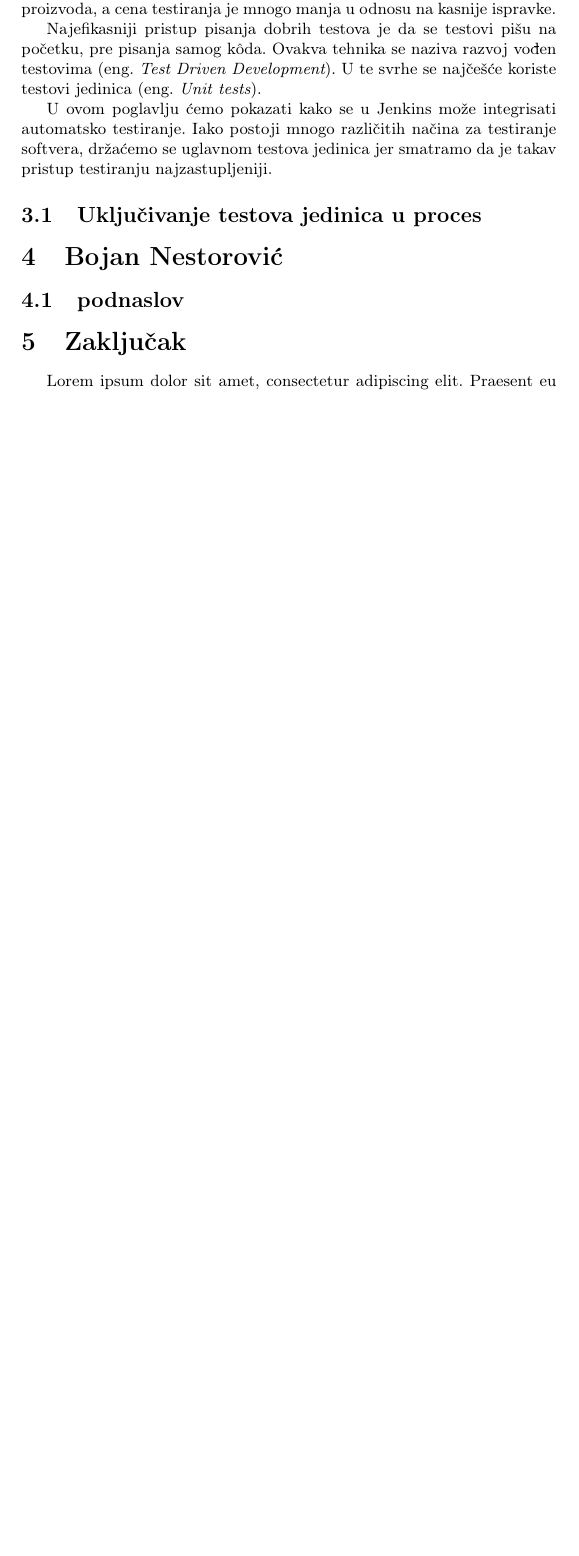
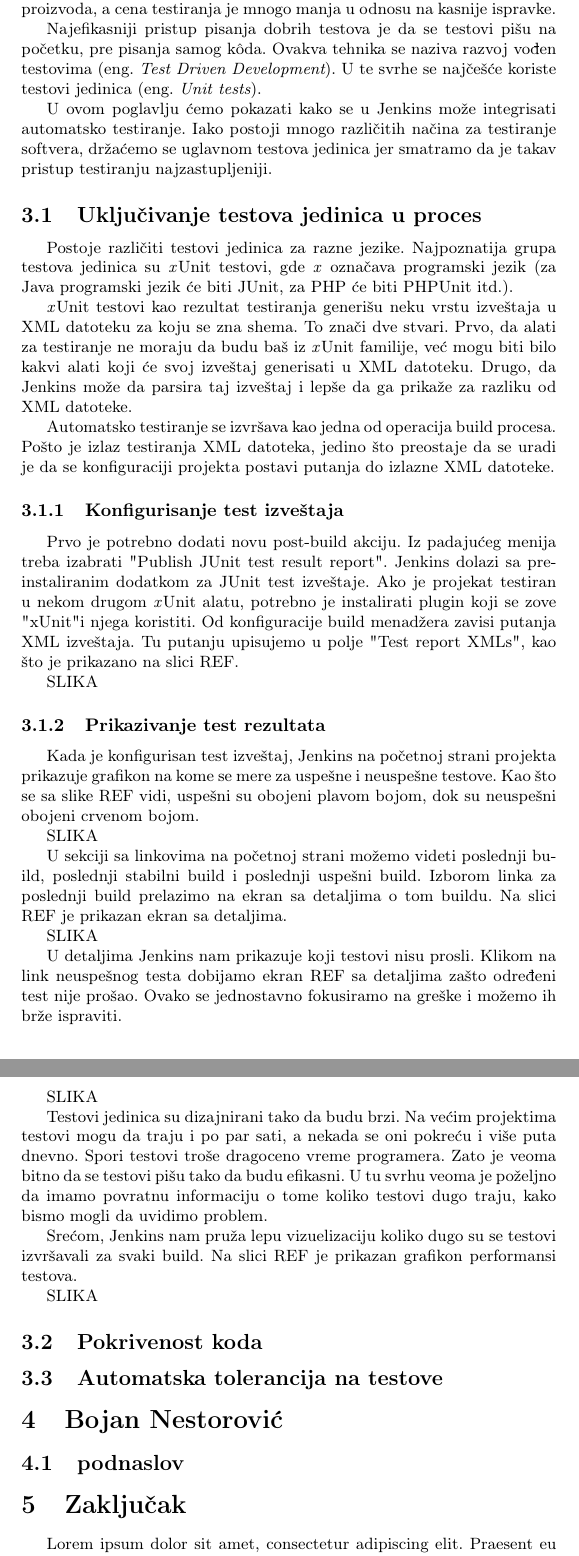
Before and after one commit to bokisha/mnsr, a LaTeX document (MilenkovicNestorovicSojcic.tex, which reads enco.tex): part of page 5 of 5 before the commit and two parts of pages 6 and 7 of 7 after it, the two joined at a grey line, cut so that both start at the same text, the shorter picture padded with empty space. Compiled offline with pdfLaTeX.

Commit message:
pred coverage

```diff
--- a/enco.tex
+++ b/enco.tex
@@ -6,3 +6,36 @@ Najefikasniji pristup pisanja dobrih testova je da se testovi pišu na početku,
 U ovom poglavlju ćemo pokazati kako se u Jenkins može integrisati automatsko testiranje. Iako postoji mnogo različitih načina za testiranje softvera, držaćemo se uglavnom testova jedinica jer smatramo da je takav pristup testiranju najzastupljeniji.
 
 \subsection{Uključivanje testova jedinica u proces}
+Postoje različiti testovi jedinica za razne jezike. Najpoznatija grupa testova jedinica su \textit{x}Unit testovi, gde \textit{x} označava programski jezik (za Java programski jezik će biti JUnit, za PHP će biti PHPUnit itd.).
+
+\textit{x}Unit testovi kao rezultat testiranja generišu neku vrstu izveštaja u XML datoteku za koju se zna shema. To znači dve stvari. Prvo, da alati za testiranje ne moraju da budu baš iz \textit{x}Unit familije, već mogu biti bilo kakvi alati koji će svoj izveštaj generisati u XML datoteku. Drugo, da Jenkins može da parsira taj izveštaj i lepše da ga prikaže za razliku od XML datoteke.
+
+Automatsko testiranje se izvršava kao jedna od operacija build procesa. Pošto je izlaz testiranja XML datoteka, jedino što preostaje da se uradi je da se konfiguraciji projekta postavi putanja do izlazne XML datoteke.
+
+\subsubsection{Konfigurisanje test izveštaja}
+Prvo je potrebno dodati novu post-build akciju. Iz padajućeg menija treba izabrati "Publish JUnit test result report". Jenkins dolazi sa preinstaliranim dodatkom za JUnit test izveštaje. Ako je projekat testiran u nekom drugom \textit{x}Unit alatu, potrebno je instalirati plugin koji se zove "xUnit" i njega koristiti. Od konfiguracije build menadžera zavisi putanja XML izveštaja. Tu putanju upisujemo u polje "Test report XMLs", kao što je prikazano na slici REF.
+
+SLIKA
+\
+\subsubsection{Prikazivanje test rezultata}
+Kada je konfigurisan test izveštaj, Jenkins na početnoj strani projekta prikazuje grafikon na kome se mere za uspešne i neuspešne testove. Kao što se sa slike REF vidi, uspešni su obojeni plavom bojom, dok su neuspešni obojeni crvenom bojom.
+
+SLIKA
+
+U sekciji sa linkovima na početnoj strani možemo videti poslednji build, poslednji stabilni build i poslednji uspešni build. Izborom linka za poslednji build prelazimo na ekran sa detaljima o tom buildu. Na slici REF je prikazan ekran sa detaljima.
+
+SLIKA
+
+U detaljima Jenkins nam prikazuje koji testovi nisu prosli. Klikom na link neuspešnog testa dobijamo ekran REF sa detaljima zašto određeni test nije prošao. Ovako se jednostavno fokusiramo na greške i možemo ih brže ispraviti.
+
+SLIKA
+
+Testovi jedinica su dizajnirani tako da budu brzi. Na većim projektima testovi mogu da traju i po par sati, a nekada se oni pokreću i više puta dnevno. Spori testovi troše dragoceno vreme programera. Zato je veoma bitno da se testovi pišu tako da budu efikasni. U tu svrhu veoma je poželjno da imamo povratnu informaciju o tome koliko testovi dugo traju, kako bismo mogli da uvidimo problem.
+
+Srećom, Jenkins nam pruža lepu vizuelizaciju koliko dugo su se testovi izvršavali za svaki build. Na slici REF je prikazan grafikon performansi testova.
+
+SLIKA
+
+\subsection{Pokrivenost koda}
+
+\subsection{Automatska tolerancija na testove}
```
